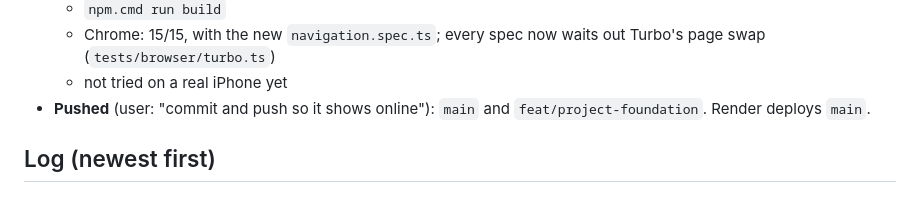
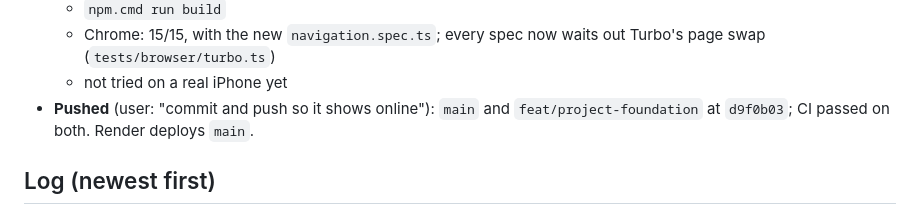
Before and after one commit to kah-eru/budget, a Markdown page: AI_HANDOFF.md, the part around the change. GitHub-like rendering.

Commit message:
docs: handoff records the Turbo push and CI
Co-Authored-By: Claude Opus 5.5 <noreply@anthropic.com>

```diff
--- a/AI_HANDOFF.md
+++ b/AI_HANDOFF.md
@@ -34,7 +34,7 @@ Latest request (2026-09-29): "ok do 3": pages that change in place, with touch p
   - `npm.cmd run build`
   - Chrome: 15/15, with the new `navigation.spec.ts`; every spec now waits out Turbo's page swap (`tests/browser/turbo.ts`)
   - not tried on a real iPhone yet
-- **Pushed** (user: "commit and push so it shows online"): `main` and `feat/project-foundation`. Render deploys `main`.
+- **Pushed** (user: "commit and push so it shows online"): `main` and `feat/project-foundation` at `d9f0b03`; CI passed on both. Render deploys `main`.
 
 ## Log (newest first)
 
```
